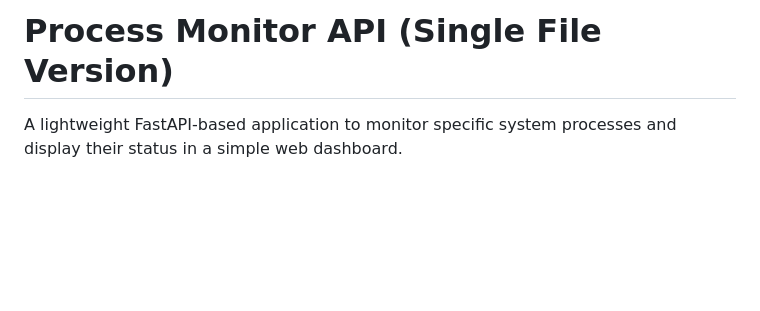
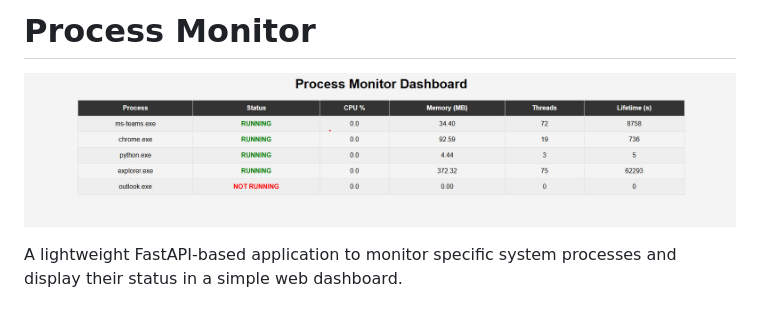
Before and after one commit to mulatmek/process-monitor-service, a Markdown page: READme.md, the part around the change. Drawn GitHub-style; pictures changed too: monitor.png (added); blank space fills up the shorter version.

Commit message:
update readme file with image

```diff
--- a/READme.md
+++ b/READme.md
@@ -1,5 +1,8 @@
 
-# Process Monitor API (Single File Version)
+# Process Monitor
+
+![img.png](monitor.png)
+
 
 A lightweight FastAPI-based application to monitor specific system processes and display their status in a simple web dashboard.
 
```
Also changed, not shown: 1 other file.
